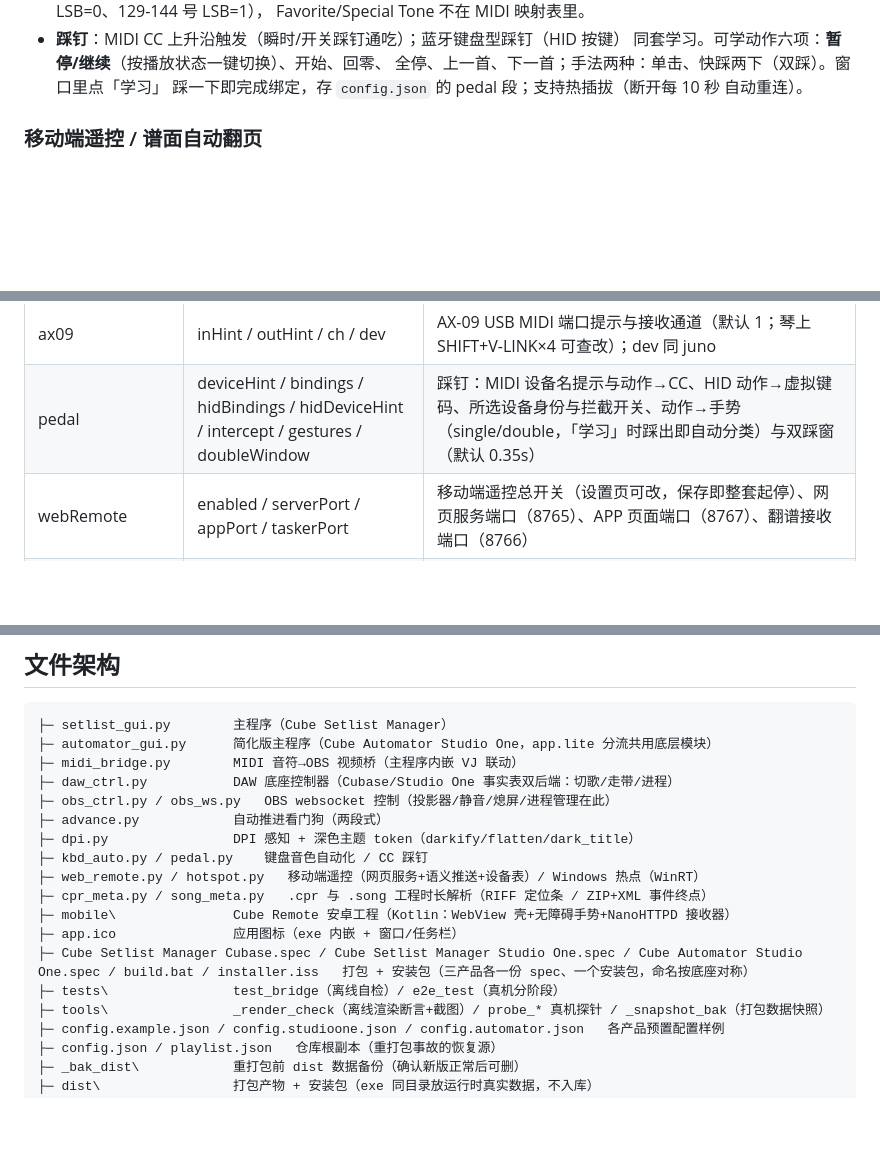
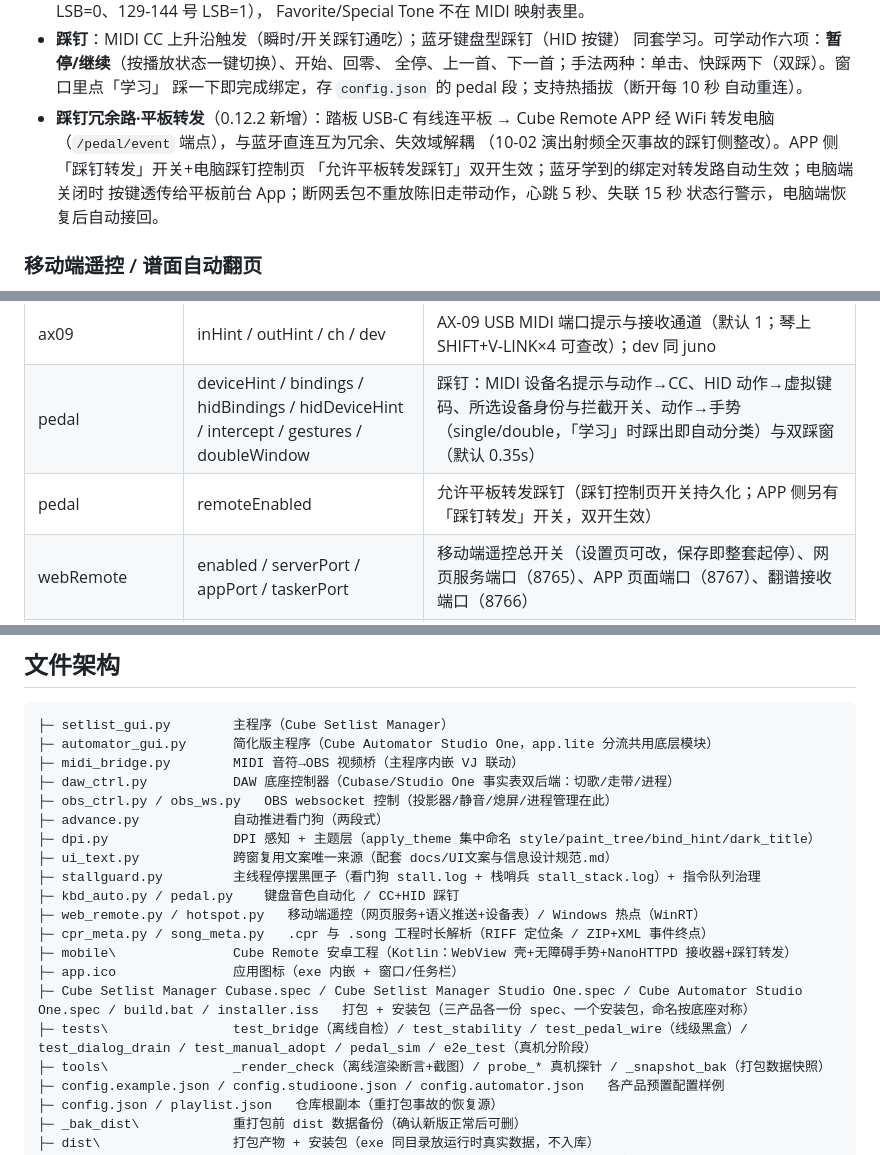
Before and after one commit to Hab1nA/CubeSetlistManager, a Markdown page: README.md, 3 parts joined by grey strips. GitHub-like rendering; blank space fills up the shorter version.

```diff
--- a/README.md
+++ b/README.md
@@ -191,6 +191,12 @@ DAW 播到头不会自己停（Cubase 实测）：程序累计走带时钟已播
   全停、上一首、下一首；手法两种：单击、快踩两下（双踩）。窗口里点「学习」
   踩一下即完成绑定，存 `config.json` 的 pedal 段；支持热插拔（断开每 10 秒
   自动重连）。
+- **踩钉冗余路·平板转发**（0.12.2 新增）：踏板 USB-C 有线连平板 → Cube Remote
+  APP 经 WiFi 转发电脑（`/pedal/event` 端点），与蓝牙直连互为冗余、失效域解耦
+  （10-02 演出射频全灭事故的踩钉侧整改）。APP 侧「踩钉转发」开关+电脑踩钉控制页
+  「允许平板转发踩钉」双开生效；蓝牙学到的绑定对转发路自动生效；电脑端关闭时
+  按键透传给平板前台 App；断网丢包不重放陈旧走带动作，心跳 5 秒、失联 15 秒
+  状态行警示，电脑端恢复后自动接回。
 
 ### 移动端遥控 / 谱面自动翻页
 
@@ -244,6 +250,7 @@ DAW 播到头不会自己停（Cubase 实测）：程序累计走带时钟已播
 | juno | inHint / outHint / dev / patchCh / perfCh / deviceId | JUNO-DS MIDI 端口提示与通道；dev=同名端口序号（两台同型号无线 MIDI 盒时在「键盘自动化」窗下拉选择，0 基，一般勿手改） |
 | ax09 | inHint / outHint / ch / dev | AX-09 USB MIDI 端口提示与接收通道（默认 1；琴上 SHIFT+V-LINK×4 可查改）；dev 同 juno |
 | pedal | deviceHint / bindings / hidBindings / hidDeviceHint / intercept / gestures / doubleWindow | 踩钉：MIDI 设备名提示与动作→CC、HID 动作→虚拟键码、所选设备身份与拦截开关、动作→手势（single/double，「学习」时踩出即自动分类）与双踩窗（默认 0.35s） |
+| pedal | remoteEnabled | 允许平板转发踩钉（踩钉控制页开关持久化；APP 侧另有「踩钉转发」开关，双开生效） |
 | webRemote | enabled / serverPort / appPort / taskerPort | 移动端遥控总开关（设置页可改，保存即整套起停）、网页服务端口（8765）、APP 页面端口（8767）、翻谱接收端口（8766） |
 | webRemote | midiIn / devices | 翻谱信号 loopMIDI 端口名；已认领翻谱设备表（槽位/名字/IP/启停/分辨率——由 APP 网页认领自动维护，翻页方法存 APP 本机，勿手改） |
 | autoAdvance | （顶层） | 「自动切换工程（播完自动切下一首）」勾选持久化（默认开） |
@@ -261,14 +268,16 @@ DAW 播到头不会自己停（Cubase 实测）：程序累计走带时钟已播
 ├─ daw_ctrl.py           DAW 底座控制器（Cubase/Studio One 事实表双后端：切歌/走带/进程）
 ├─ obs_ctrl.py / obs_ws.py   OBS websocket 控制（投影器/静音/熄屏/进程管理在此）
 ├─ advance.py            自动推进看门狗（两段式）
-├─ dpi.py                DPI 感知 + 深色主题 token（darkify/flatten/dark_title）
-├─ kbd_auto.py / pedal.py    键盘音色自动化 / CC 踩钉
+├─ dpi.py                DPI 感知 + 主题层（apply_theme 集中命名 style/paint_tree/bind_hint/dark_title）
+├─ ui_text.py            跨窗复用文案唯一来源（配套 docs/UI文案与信息设计规范.md）
+├─ stallguard.py         主线程停摆黑匣子（看门狗 stall.log + 栈哨兵 stall_stack.log）+ 指令队列治理
+├─ kbd_auto.py / pedal.py    键盘音色自动化 / CC+HID 踩钉
 ├─ web_remote.py / hotspot.py   移动端遥控（网页服务+语义推送+设备表）/ Windows 热点（WinRT）
 ├─ cpr_meta.py / song_meta.py   .cpr 与 .song 工程时长解析（RIFF 定位条 / ZIP+XML 事件终点）
-├─ mobile\               Cube Remote 安卓工程（Kotlin：WebView 壳+无障碍手势+NanoHTTPD 接收器）
+├─ mobile\               Cube Remote 安卓工程（Kotlin：WebView 壳+无障碍手势+NanoHTTPD 接收器+踩钉转发）
 ├─ app.ico               应用图标（exe 内嵌 + 窗口/任务栏）
 ├─ Cube Setlist Manager Cubase.spec / Cube Setlist Manager Studio One.spec / Cube Automator Studio One.spec / build.bat / installer.iss   打包 + 安装包（三产品各一份 spec、一个安装包，命名按底座对称）
-├─ tests\                test_bridge（离线自检）/ e2e_test（真机分阶段）
+├─ tests\                test_bridge（离线自检）/ test_stability / test_pedal_wire（线级黑盒）/ test_dialog_drain / test_manual_adopt / pedal_sim / e2e_test（真机分阶段）
 ├─ tools\                _render_check（离线渲染断言+截图）/ probe_* 真机探针 / _snapshot_bak（打包数据快照）
 ├─ config.example.json / config.studioone.json / config.automator.json   各产品预置配置样例
 ├─ config.json / playlist.json   仓库根副本（重打包事故的恢复源）
```
Also changed, not shown: CHANGELOG.md (+39 -23 lines), docs/演出验证清单.md (+25 -4 lines).
